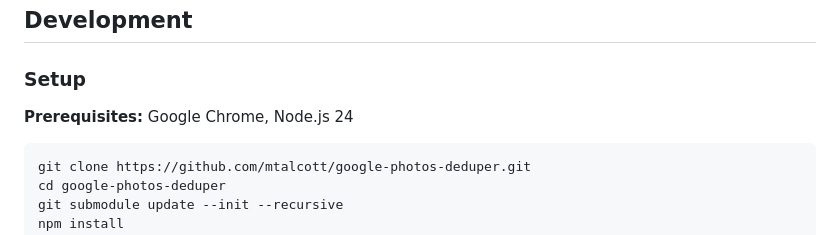
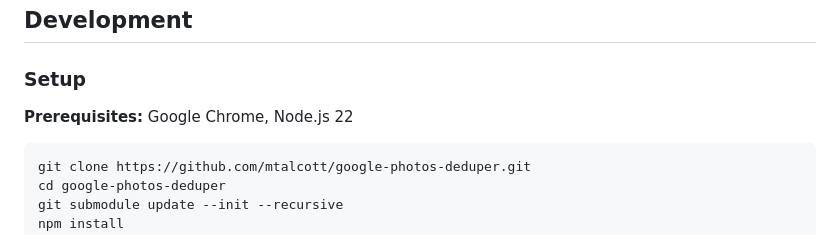
Before and after one commit to mtalcott/google-photos-deduper, a Markdown page: README.md, the part around the change. Rendered like a GitHub page.

Commit message:
Update README Node.js prerequisite from 24 to 22
.nvmrc and CI were standardized on Node 22 in #140; the README's dev
setup instructions still said 24.

````diff
--- a/README.md
+++ b/README.md
@@ -32,7 +32,7 @@ No OAuth setup. No Google Cloud project. No data leaves your browser.
 
 ### Setup
 
-**Prerequisites:** Google Chrome, Node.js 24
+**Prerequisites:** Google Chrome, Node.js 22
 
 ```bash
 git clone https://github.com/mtalcott/google-photos-deduper.git
````
